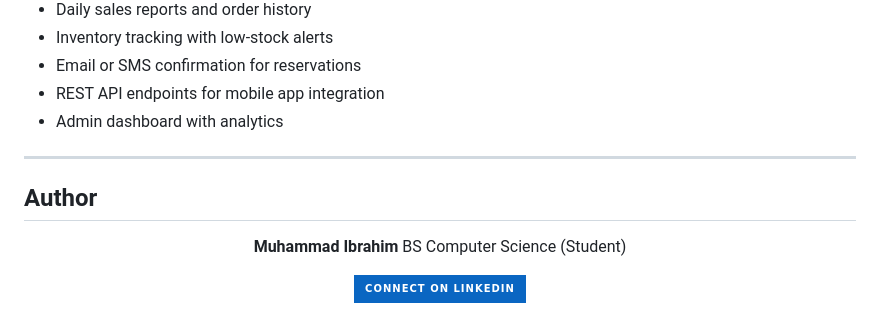
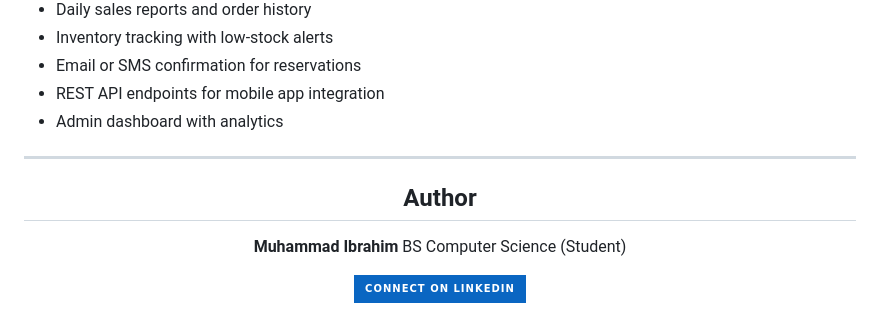
Before and after one commit to mibrahim-O2/Restaurant-Management-System, a Markdown page: README.md, the part around one of its changes. Rendered like a GitHub page; badges without logos.

Commit message:
Enhance README with badges and new sections
Updated README to include badges, improved formatting, and added future improvements section.

```diff
--- a/README.md
+++ b/README.md
@@ -250,10 +252,11 @@ Navbar provides access to all sections
 
 ---
 
-## Author
+
 
 <div align="center">
 
+## Author
 **Muhammad Ibrahim**
 BS Computer Science (Student)
 
```
Also changed, not shown: other parts of README.md (+4 -0 lines).
